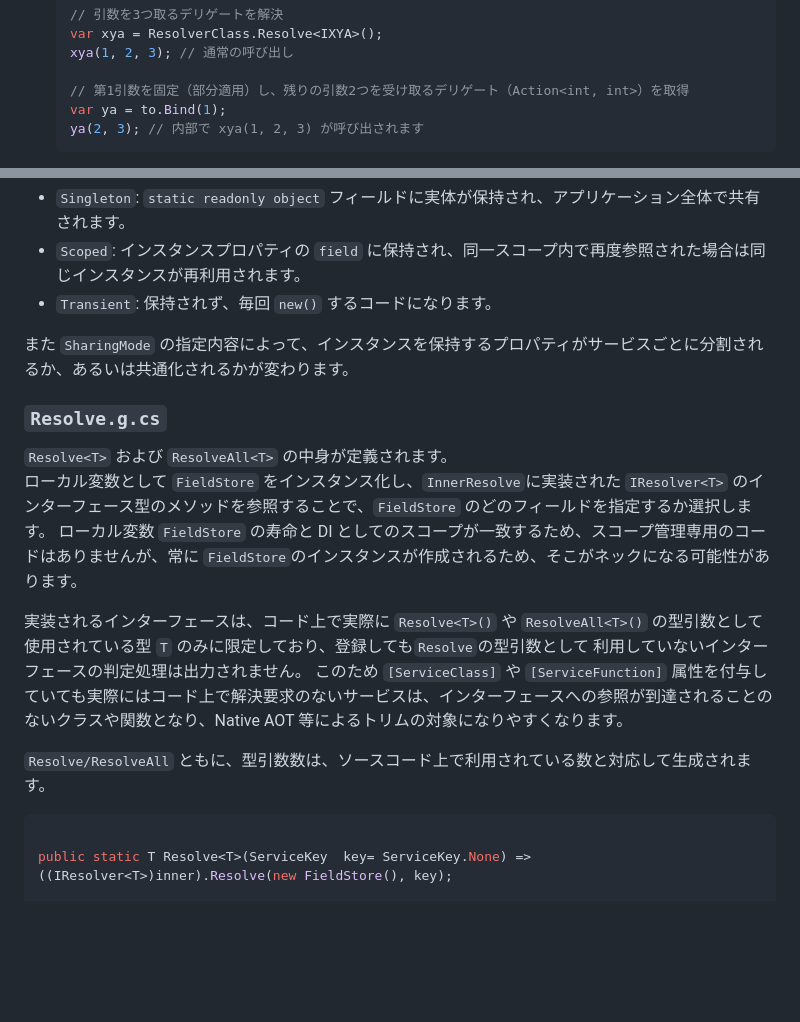
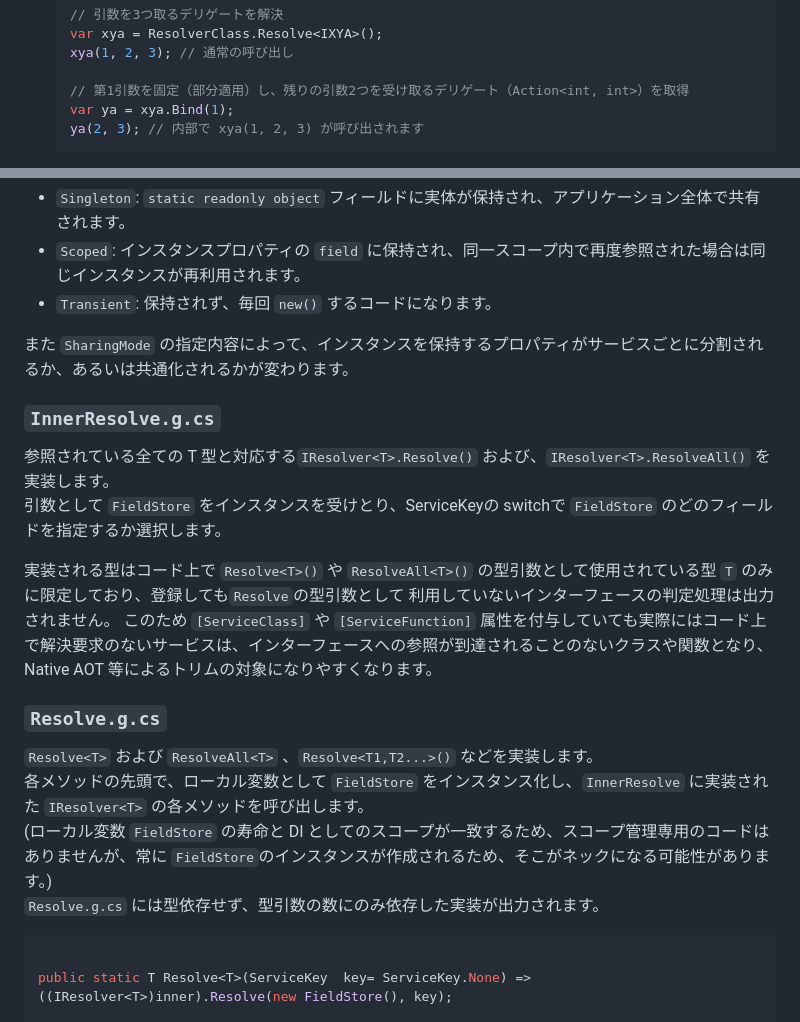
Before and after one commit to tesurijp/tsr-di, a Markdown page: ReadMe.md, 2 parts joined by grey strips. Rendered like a GitHub page; blank space fills up the shorter version.

Commit message:
ReadMe の最新化

````diff
--- a/ReadMe.md
+++ b/ReadMe.md
@@ -181,7 +181,7 @@ public class Client([FromNamed("MainService")] IMyService service)
   xya(1, 2, 3); // 通常の呼び出し
 
   // 第1引数を固定（部分適用）し、残りの引数2つを受け取るデリゲート（Action<int, int>）を取得
-  var ya = to.Bind(1);
+  var ya = xya.Bind(1);
   ya(2, 3); // 内部で xya(1, 2, 3) が呼び出されます
   ```
 
@@ -209,16 +209,21 @@ tsr-di は主に以下のファイルを生成します
 
 また `SharingMode` の指定内容によって、インスタンスを保持するプロパティがサービスごとに分割されるか、あるいは共通化されるかが変わります。
 
+### `InnerResolve.g.cs`
+
+参照されている全ての T 型と対応する`IResolver<T>.Resolve()` および、`IResolver<T>.ResolveAll()` を実装します。
+引数として `FieldStore` をインスタンスを受けとり、ServiceKeyの switchで `FieldStore` のどのフィールドを指定するか選択します。
+
+実装される型はコード上で `Resolve<T>()` や `ResolveAll<T>()` の型引数として使用されている型 `T` のみに限定しており、登録しても`Resolve`の型引数として 利用していないインターフェースの判定処理は出力されません。
+このため `[ServiceClass]` や `[ServiceFunction]` 属性を付与していても実際にはコード上で解決要求のないサービスは、インターフェースへの参照が到達されることのないクラスや関数となり、Native AOT 等によるトリムの対象になりやすくなります。
+
 ### `Resolve.g.cs`
 
-`Resolve<T>` および `ResolveAll<T>` の中身が定義されます。
-ローカル変数として `FieldStore` をインスタンス化し、`InnerResolve`に実装された `IResolver<T>` のインターフェース型のメソッドを参照することで、`FieldStore` のどのフィールドを指定するか選択します。
-ローカル変数 `FieldStore` の寿命と DI としてのスコープが一致するため、スコープ管理専用のコードはありませんが、常に `FieldStore`のインスタンスが作成されるため、そこがネックになる可能性があります。
+`Resolve<T>` および `ResolveAll<T>` 、`Resolve<T1,T2...>()` などを実装します。
+各メソッドの先頭で、ローカル変数として `FieldStore` をインスタンス化し、`InnerResolve` に実装された `IResolver<T>` の各メソッドを呼び出します。
+(ローカル変数 `FieldStore` の寿命と DI としてのスコープが一致するため、スコープ管理専用のコードはありませんが、常に `FieldStore`のインスタンスが作成されるため、そこがネックになる可能性があります。)
+`Resolve.g.cs` には型依存せず、型引数の数にのみ依存した実装が出力されます。
 
-実装されるインターフェースは、コード上で実際に `Resolve<T>()` や `ResolveAll<T>()` の型引数として使用されている型 `T` のみに限定しており、登録しても`Resolve`の型引数として 利用していないインターフェースの判定処理は出力されません。
-このため `[ServiceClass]` や `[ServiceFunction]` 属性を付与していても実際にはコード上で解決要求のないサービスは、インターフェースへの参照が到達されることのないクラスや関数となり、Native AOT 等によるトリムの対象になりやすくなります。
-
-`Resolve/ResolveAll` ともに、型引数数は、ソースコード上で利用されている数と対応して生成されます。
 
 ```csharp
 
````
Also changed, not shown: other parts of ReadMe.md (+2 -1 lines).
